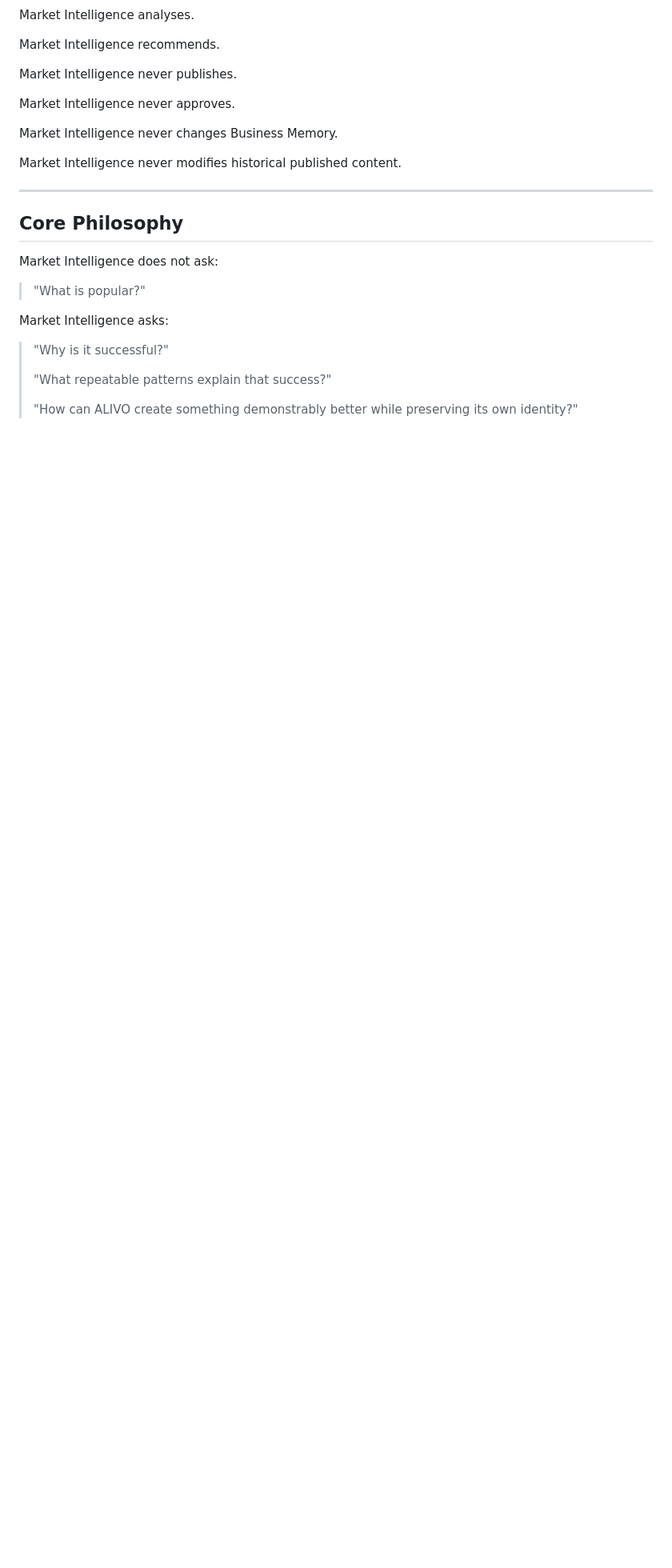
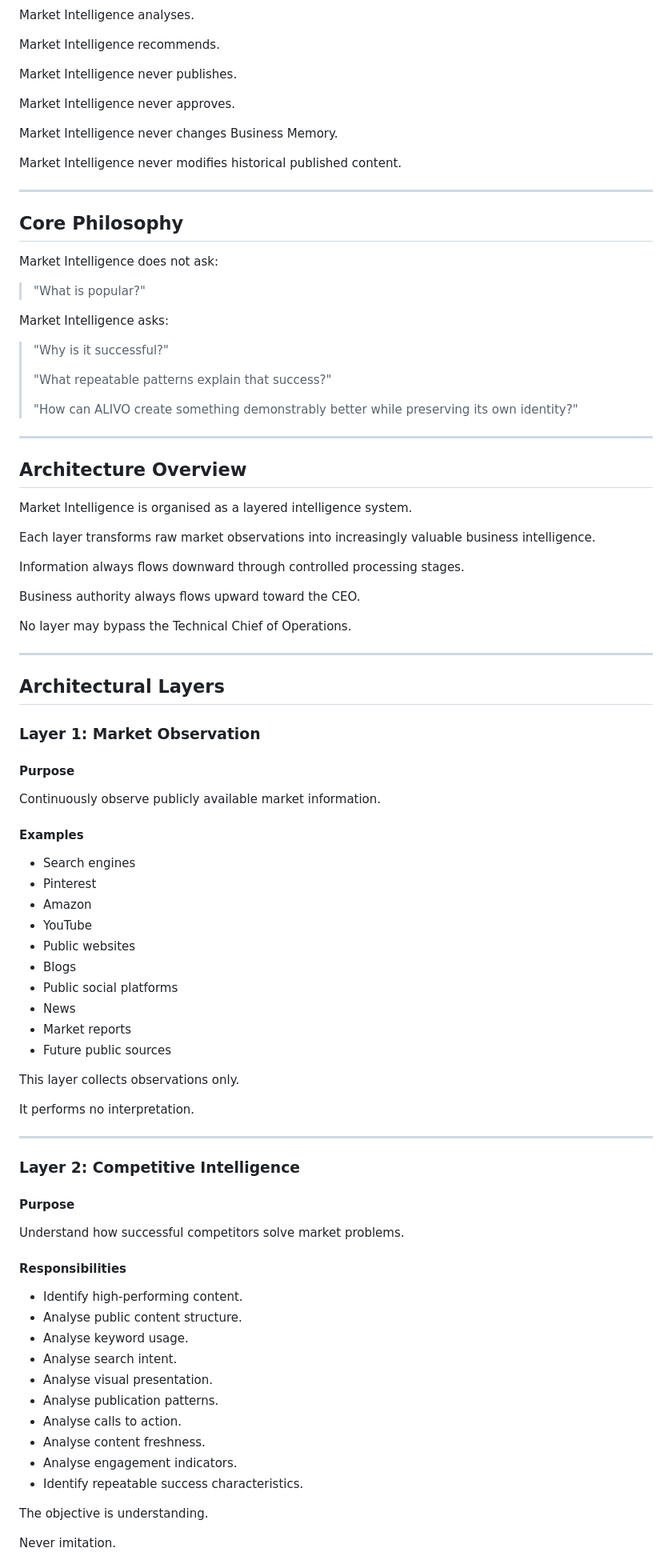
Before and after one commit to vasja9/ALIVO-OS, a Markdown page: docs/Market Intelligence Architecture.md, the part around one of its changes. Shown at 80% size. Drawn GitHub-style; blank space fills up the shorter version.

Commit message:
Document market intelligence layers

```diff
--- a/docs/Market Intelligence Architecture.md
+++ b/docs/Market Intelligence Architecture.md
@@ -145,3 +145,70 @@ Market Intelligence asks:
 > "What repeatable patterns explain that success?"
 >
 > "How can ALIVO create something demonstrably better while preserving its own identity?"
+
+---
+
+## Architecture Overview
+
+Market Intelligence is organised as a layered intelligence system.
+
+Each layer transforms raw market observations into increasingly valuable business intelligence.
+
+Information always flows downward through controlled processing stages.
+
+Business authority always flows upward toward the CEO.
+
+No layer may bypass the Technical Chief of Operations.
+
+---
+
+## Architectural Layers
+
+### Layer 1: Market Observation
+
+#### Purpose
+
+Continuously observe publicly available market information.
+
+#### Examples
+
+- Search engines
+- Pinterest
+- Amazon
+- YouTube
+- Public websites
+- Blogs
+- Public social platforms
+- News
+- Market reports
+- Future public sources
+
+This layer collects observations only.
+
+It performs no interpretation.
+
+---
+
+### Layer 2: Competitive Intelligence
+
+#### Purpose
+
+Understand how successful competitors solve market problems.
+
+#### Responsibilities
+
+- Identify high-performing content.
+- Analyse public content structure.
+- Analyse keyword usage.
+- Analyse search intent.
+- Analyse visual presentation.
+- Analyse publication patterns.
+- Analyse calls to action.
+- Analyse content freshness.
+- Analyse engagement indicators.
+- Identify repeatable success characteristics.
+
+The objective is understanding.
+
+Never imitation.
+
```
Also changed, not shown: other parts of docs/Market Intelligence Architecture.md (+150 -0 lines).
